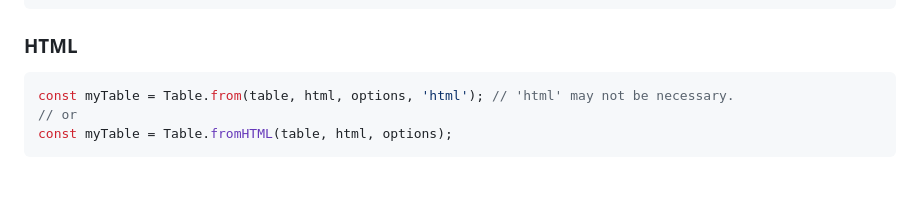
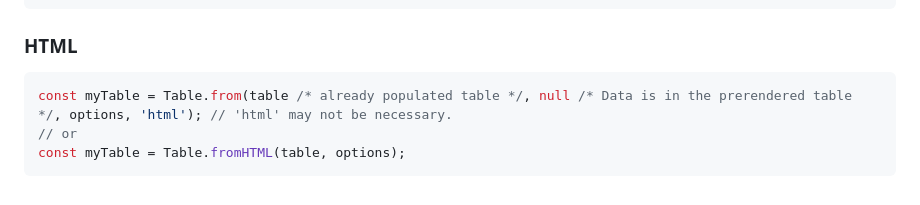
Before and after one commit to tsaxking/tables-js, a Markdown page: README.md, the part around the change. Drawn GitHub-style.

Commit message:
fix readme for Table.fromHTML()

````diff
--- a/README.md
+++ b/README.md
@@ -465,7 +465,7 @@ const myTable = Table.fromTSV(table, tsv, options);
 ```
 ### HTML
 ```javascript
-const myTable = Table.from(table, html, options, 'html'); // 'html' may not be necessary.
+const myTable = Table.from(table /* already populated table */, null /* Data is in the prerendered table */, options, 'html'); // 'html' may not be necessary.
 // or
-const myTable = Table.fromHTML(table, html, options);
+const myTable = Table.fromHTML(table, options);
 ```
````
